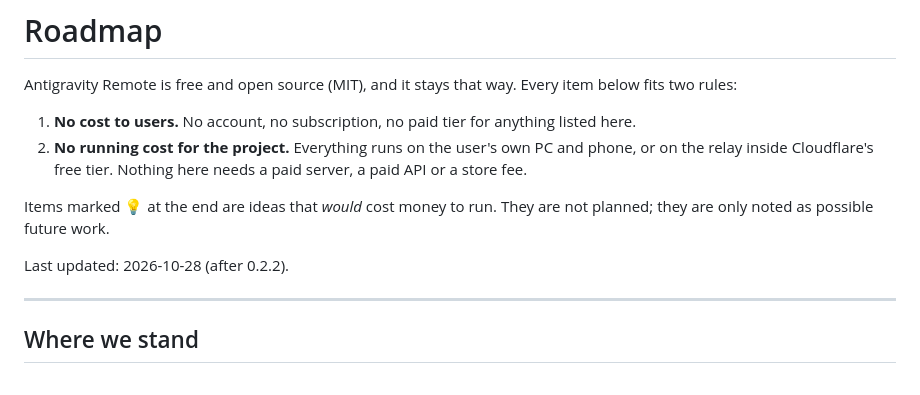
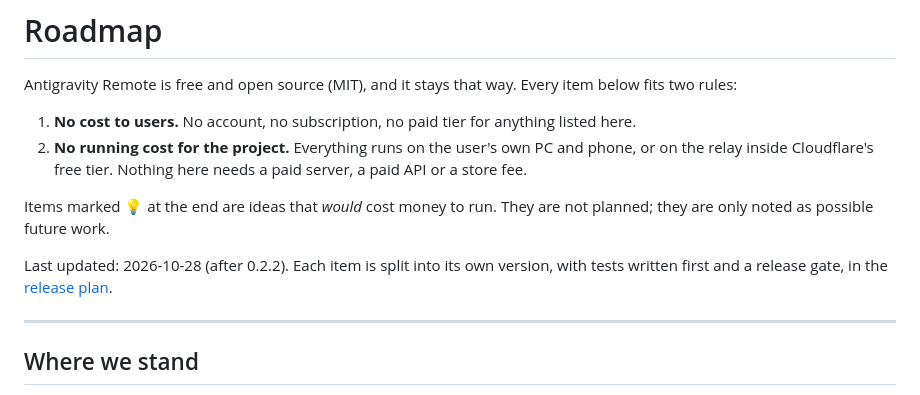
Before and after one commit to DrOpenSource/AG-Remote, a Markdown page: docs/ROADMAP.md, the part around the change. Rendered like a GitHub page.

```diff
--- a/docs/ROADMAP.md
+++ b/docs/ROADMAP.md
@@ -7,7 +7,7 @@ Antigravity Remote is free and open source (MIT), and it stays that way. Every i
 
 Items marked 💡 at the end are ideas that *would* cost money to run. They are not planned; they are only noted as possible future work.
 
-Last updated: 2026-10-28 (after 0.2.2).
+Last updated: 2026-10-28 (after 0.2.2). Each item is split into its own version, with tests written first and a release gate, in the [release plan](RELEASE_PLAN.md).
 
 ---
 
```
Also changed, not shown: TRACKER.md (+5 -1 lines), docs/RELEASE_PLAN.md (added, +250 -0 lines).
